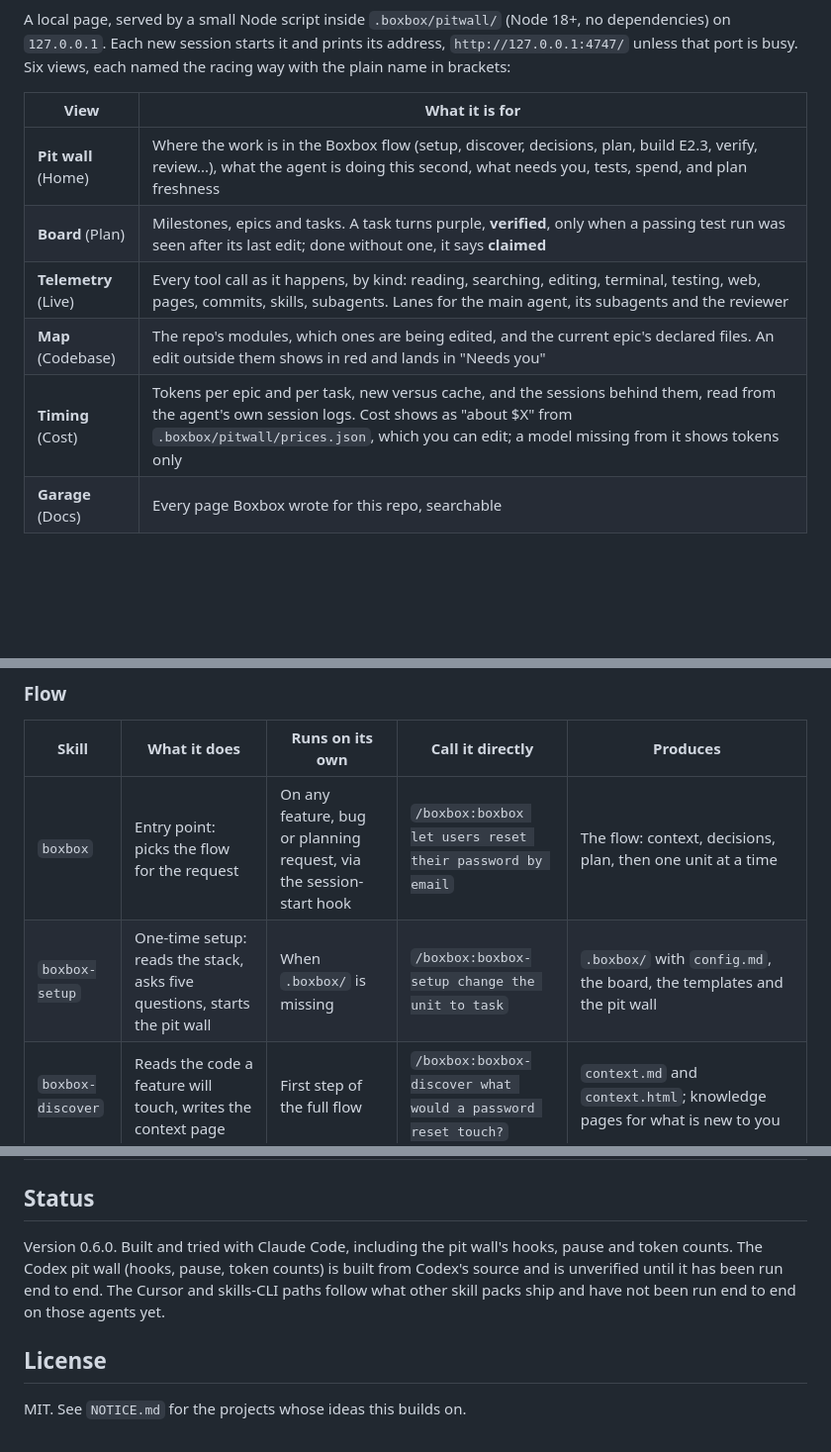
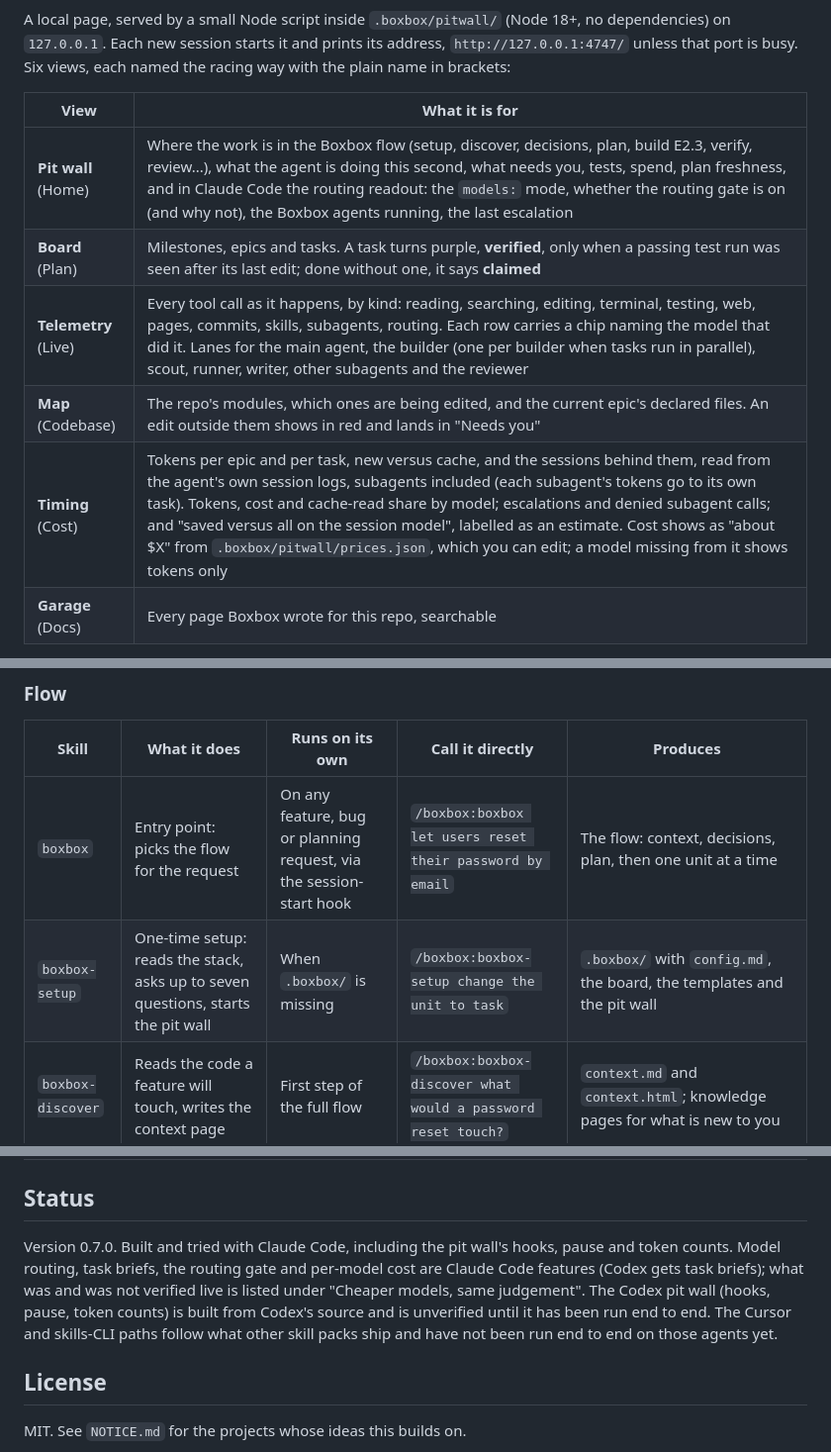
Before and after one commit to sushant-rai-23/BoxBox, a Markdown page: README.md, 3 parts joined by grey strips. Shown at 99% size. Drawn GitHub-style; blank space fills up the shorter version.

Commit message:
E8.2: README: model routing, task briefs, the gate, cost by model, Claude Code vs Codex, what is not yet verified live

```diff
--- a/README.md
+++ b/README.md
@@ -121,11 +121,11 @@ A local page, served by a small Node script inside `.boxbox/pitwall/` (Node 18+,
 
 | View | What it is for |
 | --- | --- |
-| **Pit wall** (Home) | Where the work is in the Boxbox flow (setup, discover, decisions, plan, build E2.3, verify, review...), what the agent is doing this second, what needs you, tests, spend, and plan freshness |
+| **Pit wall** (Home) | Where the work is in the Boxbox flow (setup, discover, decisions, plan, build E2.3, verify, review...), what the agent is doing this second, what needs you, tests, spend, plan freshness, and in Claude Code the routing readout: the `models:` mode, whether the routing gate is on (and why not), the Boxbox agents running, the last escalation |
 | **Board** (Plan) | Milestones, epics and tasks. A task turns purple, **verified**, only when a passing test run was seen after its last edit; done without one, it says **claimed** |
-| **Telemetry** (Live) | Every tool call as it happens, by kind: reading, searching, editing, terminal, testing, web, pages, commits, skills, subagents. Lanes for the main agent, its subagents and the reviewer |
+| **Telemetry** (Live) | Every tool call as it happens, by kind: reading, searching, editing, terminal, testing, web, pages, commits, skills, subagents, routing. Each row carries a chip naming the model that did it. Lanes for the main agent, the builder (one per builder when tasks run in parallel), scout, runner, writer, other subagents and the reviewer |
 | **Map** (Codebase) | The repo's modules, which ones are being edited, and the current epic's declared files. An edit outside them shows in red and lands in "Needs you" |
-| **Timing** (Cost) | Tokens per epic and per task, new versus cache, and the sessions behind them, read from the agent's own session logs. Cost shows as "about $X" from `.boxbox/pitwall/prices.json`, which you can edit; a model missing from it shows tokens only |
+| **Timing** (Cost) | Tokens per epic and per task, new versus cache, and the sessions behind them, read from the agent's own session logs, subagents included (each subagent's tokens go to its own task). Tokens, cost and cache-read share by model; escalations and denied subagent calls; and "saved versus all on the session model", labelled as an estimate. Cost shows as "about $X" from `.boxbox/pitwall/prices.json`, which you can edit; a model missing from it shows tokens only |
 | **Garage** (Docs) | Every page Boxbox wrote for this repo, searchable |
 
 **Your move.** Whenever the agent needs you (a decision, a plan or design to approve, a unit to review, a permission prompt, or it has simply finished its turn), a full-width amber bar says what, with "Answer in chat", and the tab title changes to "Your move · Boxbox". It clears when you reply.
@@ -157,7 +193,7 @@ Nineteen skills. Most run on their own as part of the flow. Each can also be cal
 | Skill | What it does | Runs on its own | Call it directly | Produces |
 | --- | --- | --- | --- | --- |
 | `boxbox` | Entry point: picks the flow for the request | On any feature, bug or planning request, via the session-start hook | `/boxbox:boxbox let users reset their password by email` | The flow: context, decisions, plan, then one unit at a time |
-| `boxbox-setup` | One-time setup: reads the stack, asks five questions, starts the pit wall | When `.boxbox/` is missing | `/boxbox:boxbox-setup change the unit to task` | `.boxbox/` with `config.md`, the board, the templates and the pit wall |
+| `boxbox-setup` | One-time setup: reads the stack, asks up to seven questions, starts the pit wall | When `.boxbox/` is missing | `/boxbox:boxbox-setup change the unit to task` | `.boxbox/` with `config.md`, the board, the templates and the pit wall |
 | `boxbox-discover` | Reads the code a feature will touch, writes the context page | First step of the full flow | `/boxbox:boxbox-discover what would a password reset touch?` | `context.md` and `context.html`; knowledge pages for what is new to you |
 | `boxbox-plan` | Splits the work, asks decisions one at a time, writes the plan | After discover | `/boxbox:boxbox-plan re-plan E2 with magic links` | `decisions.html`, `plan.md` and `plan.html`; stops for `go` |
 | `boxbox-design` | Data shapes and interfaces for a large epic, for approval before code | When the plan marks an epic `design: yes` | `/boxbox:boxbox-design design E2 first` | `design.md` and `design.html`; stops for approval |
@@ -183,7 +219,7 @@ Nineteen skills. Most run on their own as part of the flow. Each can also be cal
 
 ## Status
 
-Version 0.6.0. Built and tried with Claude Code, including the pit wall's hooks, pause and token counts. The Codex pit wall (hooks, pause, token counts) is built from Codex's source and is unverified until it has been run end to end. The Cursor and skills-CLI paths follow what other skill packs ship and have not been run end to end on those agents yet.
+Version 0.7.0. Built and tried with Claude Code, including the pit wall's hooks, pause and token counts. Model routing, task briefs, the routing gate and per-model cost are Claude Code features (Codex gets task briefs); what was and was not verified live is listed under "Cheaper models, same judgement". The Codex pit wall (hooks, pause, token counts) is built from Codex's source and is unverified until it has been run end to end. The Cursor and skills-CLI paths follow what other skill packs ship and have not been run end to end on those agents yet.
 
 ## License
 
```
Also changed, not shown: other parts of README.md (+37 -1 lines).
